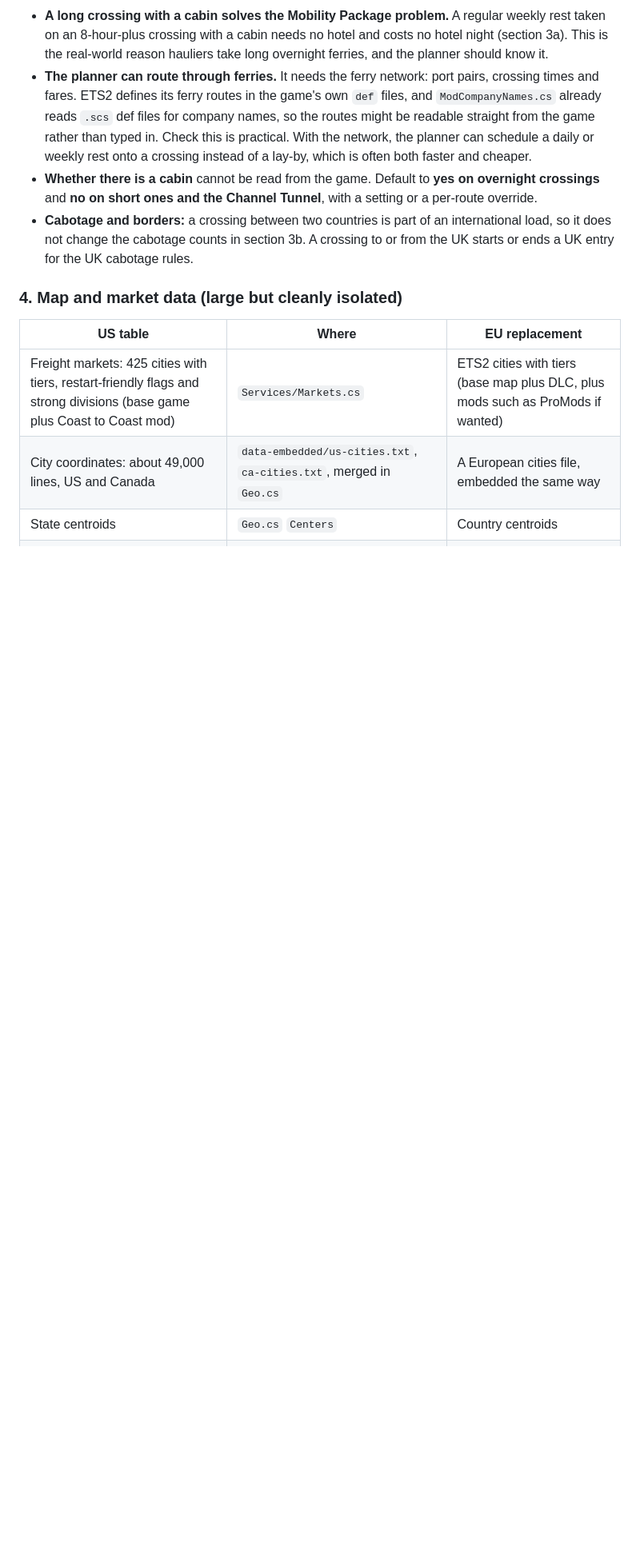
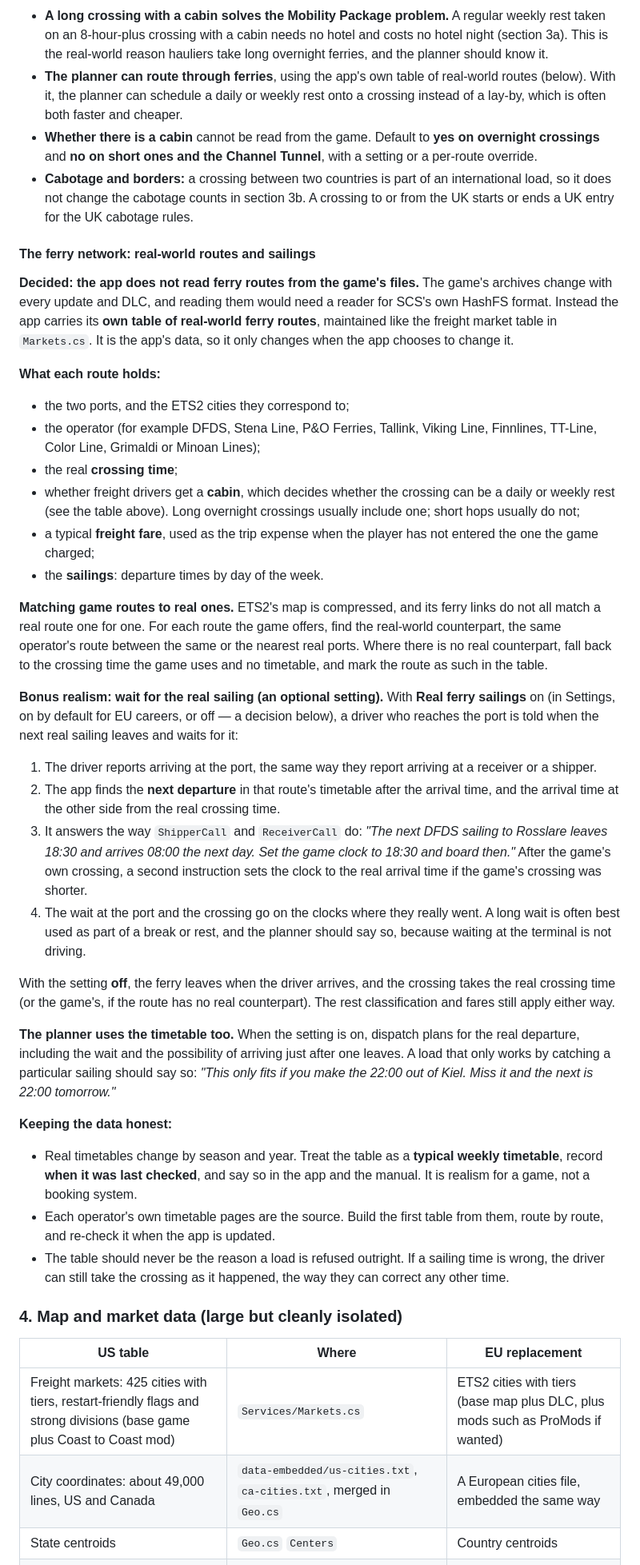
Before and after one commit to hmatthias25/TruckSimDispatcher, a Markdown page: docs/ets2-plan.md, the part around one of its changes. Shown at 80% size. Drawn GitHub-style; blank space fills up the shorter version.

Commit message:
Ferries come from real-world routes, and the driver can wait for the real sailing
    "we don't want to link so closely to the game files as they change too often
     ... we look at real world Euro ferry routes ... make the player wait for when
     the ferry actually leaves in real life (make this an optional setting)"

The app keeps its own table of real routes — ports, operator, crossing time,
cabin, typical freight fare, weekly sailings — maintained like the freight market
table, with each game route matched to its real counterpart and a fallback where
there is none. Reading the game's archives is ruled out.

With Real ferry sailings on, reaching the port gets the same kind of answer the
shipper and receiver give: the next sailing, the time to set the clock to before
boarding, and the real arrival on the far side. Dispatch plans for the departure
too. Timetables are typical, dated, and never the reason a load is refused.

No code changes.

Co-Authored-By: Claude Opus 5.5 <noreply@anthropic.com>

```diff
--- a/docs/ets2-plan.md
+++ b/docs/ets2-plan.md
@@ -207,9 +207,39 @@ Two related rules:
 - **A crossing is a new kind of trip event**, a span like a rest, with a start and end time, the two ports, the fare, and whether the driver had a **cabin**. The fare is a trip expense the company pays, like tolls, and the end time moves the app's clock the same way a rest does.
 - **The hours-of-service engine classifies each crossing** by its length and whether there was a cabin. It counts as one of: a regular daily rest (allowing the 1 hour of interruptions for driving on and off), a reduced weekly rest, a regular weekly rest (8 hours or more scheduled, with a cabin), or only a break. The driver is told when the game and the law disagree, for example: *"The game counts this 6-hour crossing as rest. The regulation does not: without 11 hours, it is a break, and your daily rest is still due."*
 - **A long crossing with a cabin solves the Mobility Package problem.** A regular weekly rest taken on an 8-hour-plus crossing with a cabin needs no hotel and costs no hotel night (section 3a). This is the real-world reason hauliers take long overnight ferries, and the planner should know it.
-- **The planner can route through ferries.** It needs the ferry network: port pairs, crossing times and fares. ETS2 defines its ferry routes in the game's own `def` files, and `ModCompanyNames.cs` already reads `.scs` def files for company names, so the routes might be readable straight from the game rather than typed in. Check this is practical. With the network, the planner can schedule a daily or weekly rest onto a crossing instead of a lay-by, which is often both faster and cheaper.
+- **The planner can route through ferries**, using the app's own table of real-world routes (below). With it, the planner can schedule a daily or weekly rest onto a crossing instead of a lay-by, which is often both faster and cheaper.
 - **Whether there is a cabin** cannot be read from the game. Default to **yes on overnight crossings** and **no on short ones and the Channel Tunnel**, with a setting or a per-route override.
 - **Cabotage and borders:** a crossing between two countries is part of an international load, so it does not change the cabotage counts in section 3b. A crossing to or from the UK starts or ends a UK entry for the UK cabotage rules.
+
+#### The ferry network: real-world routes and sailings
+
+**Decided: the app does not read ferry routes from the game's files.** The game's archives change with every update and DLC, and reading them would need a reader for SCS's own HashFS format. Instead the app carries its **own table of real-world ferry routes**, maintained like the freight market table in `Markets.cs`. It is the app's data, so it only changes when the app chooses to change it.
+
+**What each route holds:**
+- the two ports, and the ETS2 cities they correspond to;
+- the operator (for example DFDS, Stena Line, P&O Ferries, Tallink, Viking Line, Finnlines, TT-Line, Color Line, Grimaldi or Minoan Lines);
+- the real **crossing time**;
+- whether freight drivers get a **cabin**, which decides whether the crossing can be a daily or weekly rest (see the table above). Long overnight crossings usually include one; short hops usually do not;
+- a typical **freight fare**, used as the trip expense when the player has not entered the one the game charged;
+- the **sailings**: departure times by day of the week.
+
+**Matching game routes to real ones.** ETS2's map is compressed, and its ferry links do not all match a real route one for one. For each route the game offers, find the real-world counterpart, the same operator's route between the same or the nearest real ports. Where there is no real counterpart, fall back to the crossing time the game uses and no timetable, and mark the route as such in the table.
+
+**Bonus realism: wait for the real sailing (an optional setting).**
+With **Real ferry sailings** on (in Settings, on by default for EU careers, or off — a decision below), a driver who reaches the port is told when the next real sailing leaves and waits for it:
+1. The driver reports arriving at the port, the same way they report arriving at a receiver or a shipper.
+2. The app finds the **next departure** in that route's timetable after the arrival time, and the arrival time at the other side from the real crossing time.
+3. It answers the way `ShipperCall` and `ReceiverCall` do: *"The next DFDS sailing to Rosslare leaves 18:30 and arrives 08:00 the next day. Set the game clock to 18:30 and board then."* After the game's own crossing, a second instruction sets the clock to the real arrival time if the game's crossing was shorter.
+4. The wait at the port and the crossing go on the clocks where they really went. A long wait is often best used as part of a break or rest, and the planner should say so, because waiting at the terminal is not driving.
+
+With the setting **off**, the ferry leaves when the driver arrives, and the crossing takes the real crossing time (or the game's, if the route has no real counterpart). The rest classification and fares still apply either way.
+
+**The planner uses the timetable too.** When the setting is on, dispatch plans for the real departure, including the wait and the possibility of arriving just after one leaves. A load that only works by catching a particular sailing should say so: *"This only fits if you make the 22:00 out of Kiel. Miss it and the next is 22:00 tomorrow."*
+
+**Keeping the data honest:**
+- Real timetables change by season and year. Treat the table as a **typical weekly timetable**, record **when it was last checked**, and say so in the app and the manual. It is realism for a game, not a booking system.
+- Each operator's own timetable pages are the source. Build the first table from them, route by route, and re-check it when the app is updated.
+- The table should never be the reason a load is refused outright. If a sailing time is wrong, the driver can still take the crossing as it happened, the way they can correct any other time.
 
 ### 4. Map and market data (large but cleanly isolated)
 
```
Also changed, not shown: other parts of docs/ets2-plan.md (+3 -2 lines).
